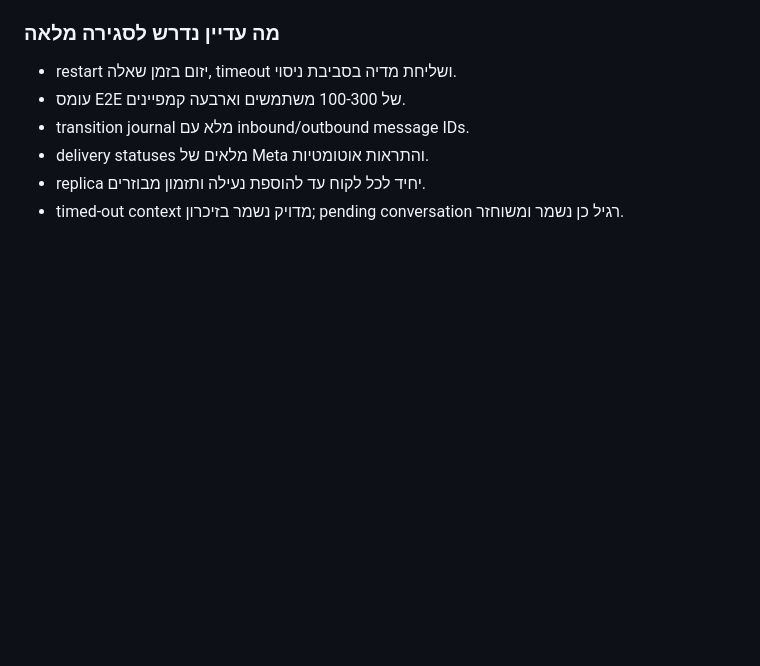
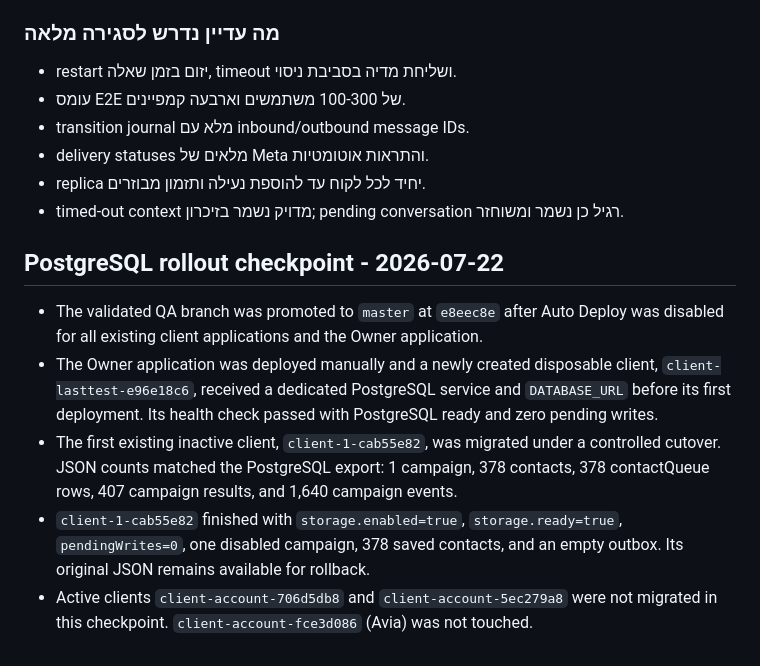
Before and after one commit to haimshafir1984/boot-whatsapp, a Markdown page: PROJECT_HANDOFF.md, the part around the change. GitHub-like rendering; blank space fills up the shorter version.

Commit message:
Document PostgreSQL rollout checkpoint

```diff
--- a/PROJECT_HANDOFF.md
+++ b/PROJECT_HANDOFF.md
@@ -1445,3 +1445,12 @@ https://client-meta-test-new-number-ce8e0691.flowsbiz.com/webhooks/meta/whatsapp
 - delivery statuses מלאים של Meta והתראות אוטומטיות.
 - replica יחיד לכל לקוח עד להוספת נעילה ותזמון מבוזרים.
 - timed-out context מדויק נשמר בזיכרון; pending conversation רגיל כן נשמר ומשוחזר.
+
+
+## PostgreSQL rollout checkpoint - 2026-07-22
+
+- The validated QA branch was promoted to `master` at `e8eec8e` after Auto Deploy was disabled for all existing client applications and the Owner application.
+- The Owner application was deployed manually and a newly created disposable client, `client-lasttest-e96e18c6`, received a dedicated PostgreSQL service and `DATABASE_URL` before its first deployment. Its health check passed with PostgreSQL ready and zero pending writes.
+- The first existing inactive client, `client-1-cab55e82`, was migrated under a controlled cutover. JSON counts matched the PostgreSQL export: 1 campaign, 378 contacts, 378 contactQueue rows, 407 campaign results, and 1,640 campaign events.
+- `client-1-cab55e82` finished with `storage.enabled=true`, `storage.ready=true`, `pendingWrites=0`, one disabled campaign, 378 saved contacts, and an empty outbox. Its original JSON remains available for rollback.
+- Active clients `client-account-706d5db8` and `client-account-5ec279a8` were not migrated in this checkpoint. `client-account-fce3d086` (Avia) was not touched.
```
Also changed, not shown: docs/postgresql-rollout-status-2026-07-22.md (added, +38 -0 lines).
